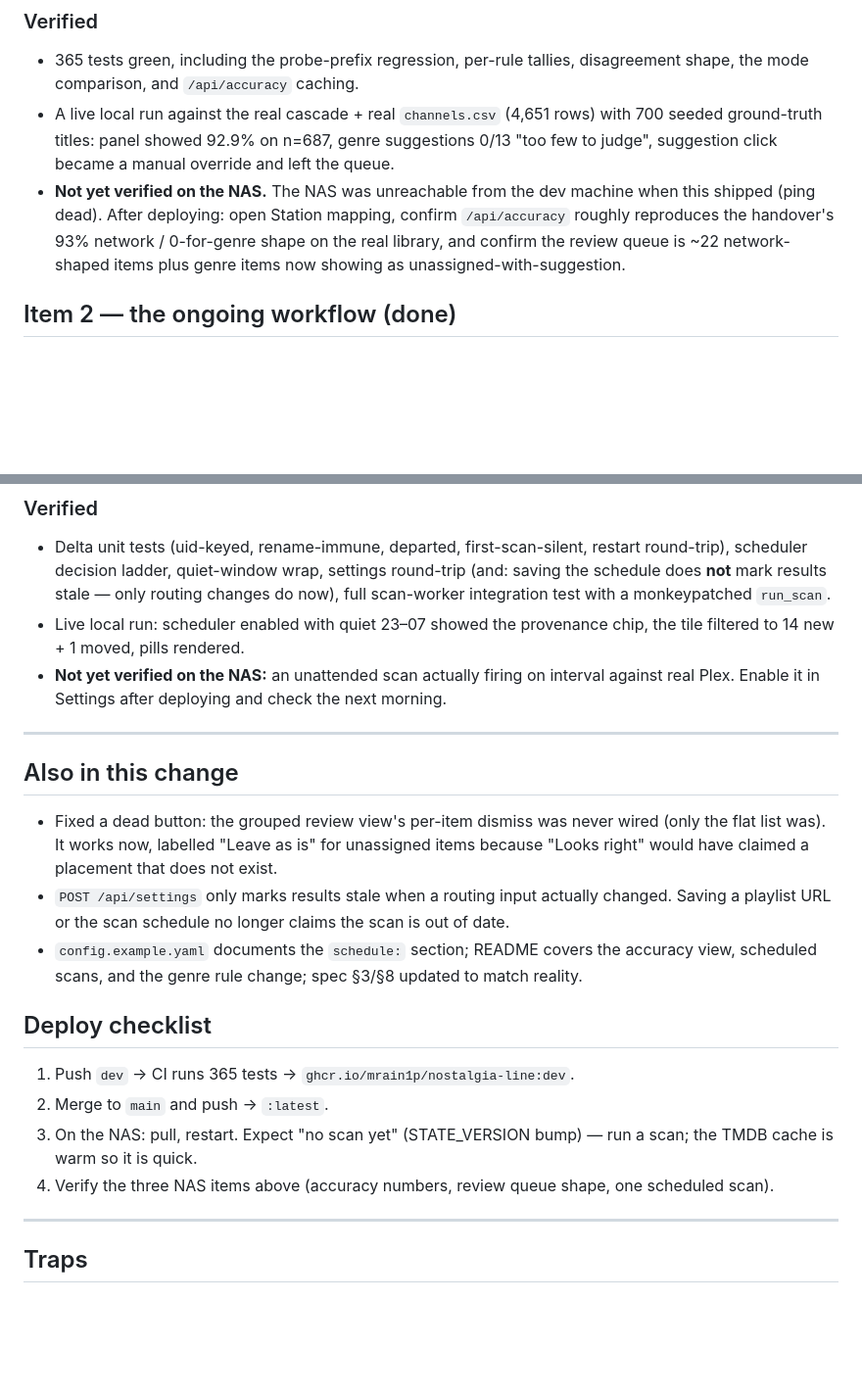
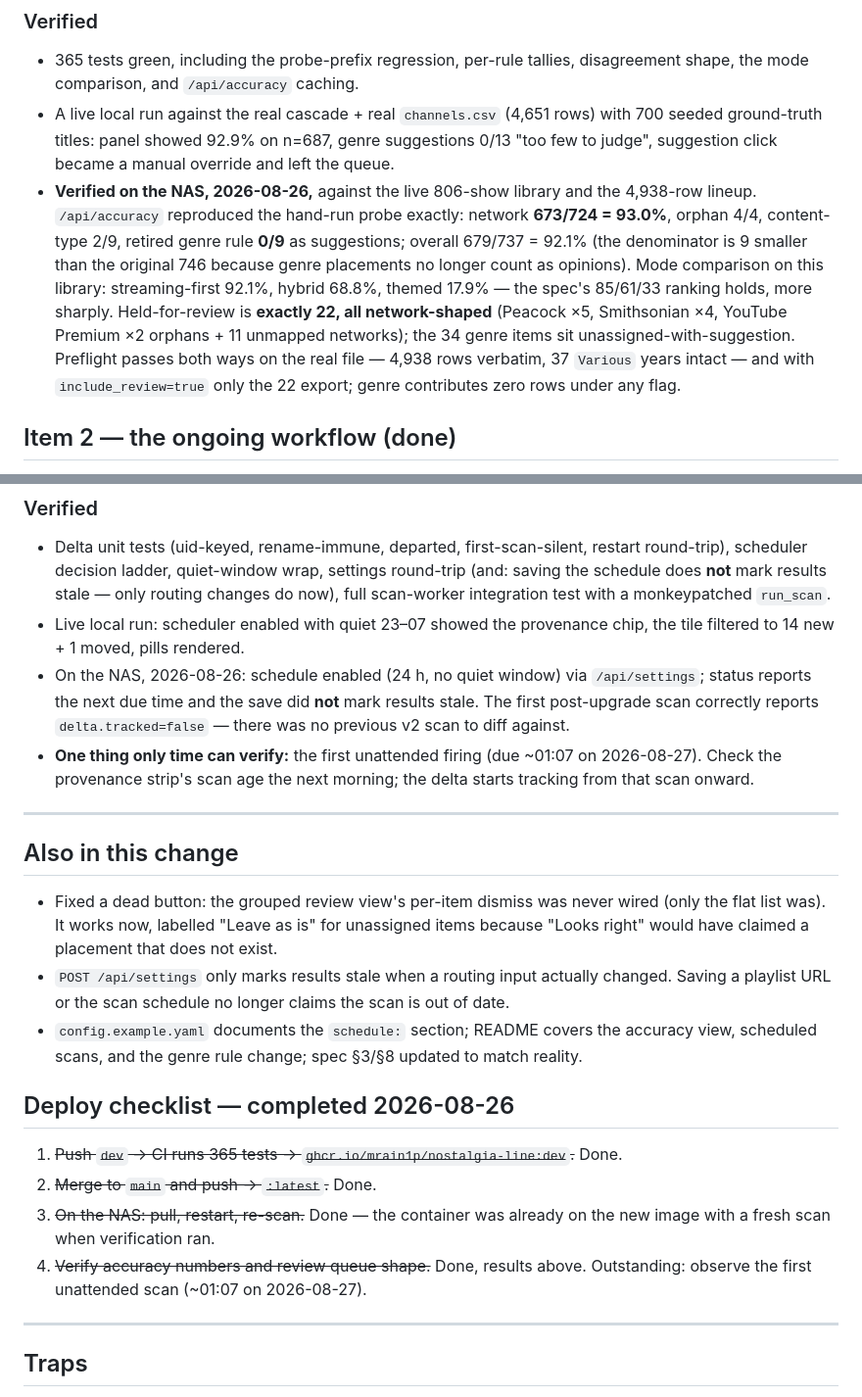
Before and after one commit to mrain1p/nostalgia-line, a Markdown page: HANDOVER.md, 2 parts joined by grey strips. Shown at 98% size. Rendered like a GitHub page; blank space fills up the shorter version.

Commit message:
Record the on-NAS verification of accuracy, review shape and scheduling
Measured 2026-08-26 against the live library: network 673/724 (93.0%),
retired genre rule 0/9 as suggestions, held-for-review exactly 22 and all
network-shaped, preflight clean on the 4,938-row file. Scheduler enabled;
first unattended firing due 2026-08-27 ~01:07.

```diff
--- a/HANDOVER.md
+++ b/HANDOVER.md
@@ -74,12 +74,19 @@ exist; until then it shows the spec's 85/61/33 marked as spec figures.
   rows) with 700 seeded ground-truth titles: panel showed 92.9% on n=687,
   genre suggestions 0/13 "too few to judge", suggestion click became a manual
   override and left the queue.
-- **Not yet verified on the NAS.** The NAS was unreachable from the dev
-  machine when this shipped (ping dead). After deploying: open Station
-  mapping, confirm `/api/accuracy` roughly reproduces the handover's 93%
-  network / 0-for-genre shape on the real library, and confirm the review
-  queue is ~22 network-shaped items plus genre items now showing as
-  unassigned-with-suggestion.
+- **Verified on the NAS, 2026-08-26,** against the live 806-show library and
+  the 4,938-row lineup. `/api/accuracy` reproduced the hand-run probe exactly:
+  network **673/724 = 93.0%**, orphan 4/4, content-type 2/9, retired genre
+  rule **0/9** as suggestions; overall 679/737 = 92.1% (the denominator is 9
+  smaller than the original 746 because genre placements no longer count as
+  opinions). Mode comparison on this library: streaming-first 92.1%, hybrid
+  68.8%, themed 17.9% — the spec's 85/61/33 ranking holds, more sharply.
+  Held-for-review is **exactly 22, all network-shaped** (Peacock ×5,
+  Smithsonian ×4, YouTube Premium ×2 orphans + 11 unmapped networks); the 34
+  genre items sit unassigned-with-suggestion. Preflight passes both ways on
+  the real file — 4,938 rows verbatim, 37 `Various` years intact — and with
+  `include_review=true` only the 22 export; genre contributes zero rows under
+  any flag.
 
 ## Item 2 — the ongoing workflow (done)
 
@@ -120,9 +127,13 @@ it off the same worker-completion point that calls `apply_delta`.
   monkeypatched `run_scan`.
 - Live local run: scheduler enabled with quiet 23–07 showed the provenance
   chip, the tile filtered to 14 new + 1 moved, pills rendered.
-- **Not yet verified on the NAS:** an unattended scan actually firing on
-  interval against real Plex. Enable it in Settings after deploying and check
-  the next morning.
+- On the NAS, 2026-08-26: schedule enabled (24 h, no quiet window) via
+  `/api/settings`; status reports the next due time and the save did **not**
+  mark results stale. The first post-upgrade scan correctly reports
+  `delta.tracked=false` — there was no previous v2 scan to diff against.
+- **One thing only time can verify:** the first unattended firing (due
+  ~01:07 on 2026-08-27). Check the provenance strip's scan age the next
+  morning; the delta starts tracking from that scan onward.
 
 ---
 
@@ -139,14 +150,14 @@ it off the same worker-completion point that calls `apply_delta`.
   accuracy view, scheduled scans, and the genre rule change; spec §3/§8
   updated to match reality.
 
-## Deploy checklist
+## Deploy checklist — completed 2026-08-26
 
-1. Push `dev` → CI runs 365 tests → `ghcr.io/mrain1p/nostalgia-line:dev`.
-2. Merge to `main` and push → `:latest`.
-3. On the NAS: pull, restart. Expect "no scan yet" (STATE_VERSION bump) — run
-   a scan; the TMDB cache is warm so it is quick.
-4. Verify the three NAS items above (accuracy numbers, review queue shape,
-   one scheduled scan).
+1. ~~Push `dev` → CI runs 365 tests → `ghcr.io/mrain1p/nostalgia-line:dev`.~~ Done.
+2. ~~Merge to `main` and push → `:latest`.~~ Done.
+3. ~~On the NAS: pull, restart, re-scan.~~ Done — the container was already on
+   the new image with a fresh scan when verification ran.
+4. ~~Verify accuracy numbers and review queue shape.~~ Done, results above.
+   Outstanding: observe the first unattended scan (~01:07 on 2026-08-27).
 
 ---
 
```
